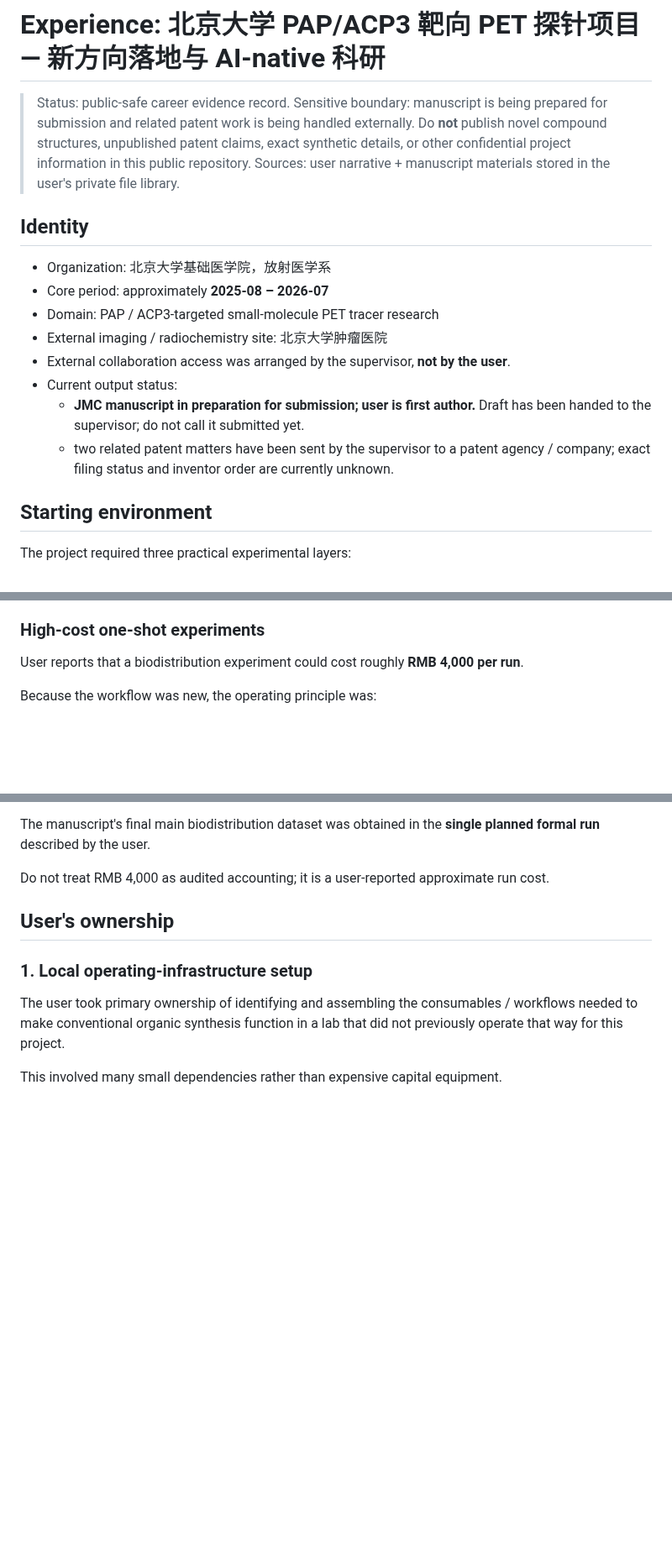
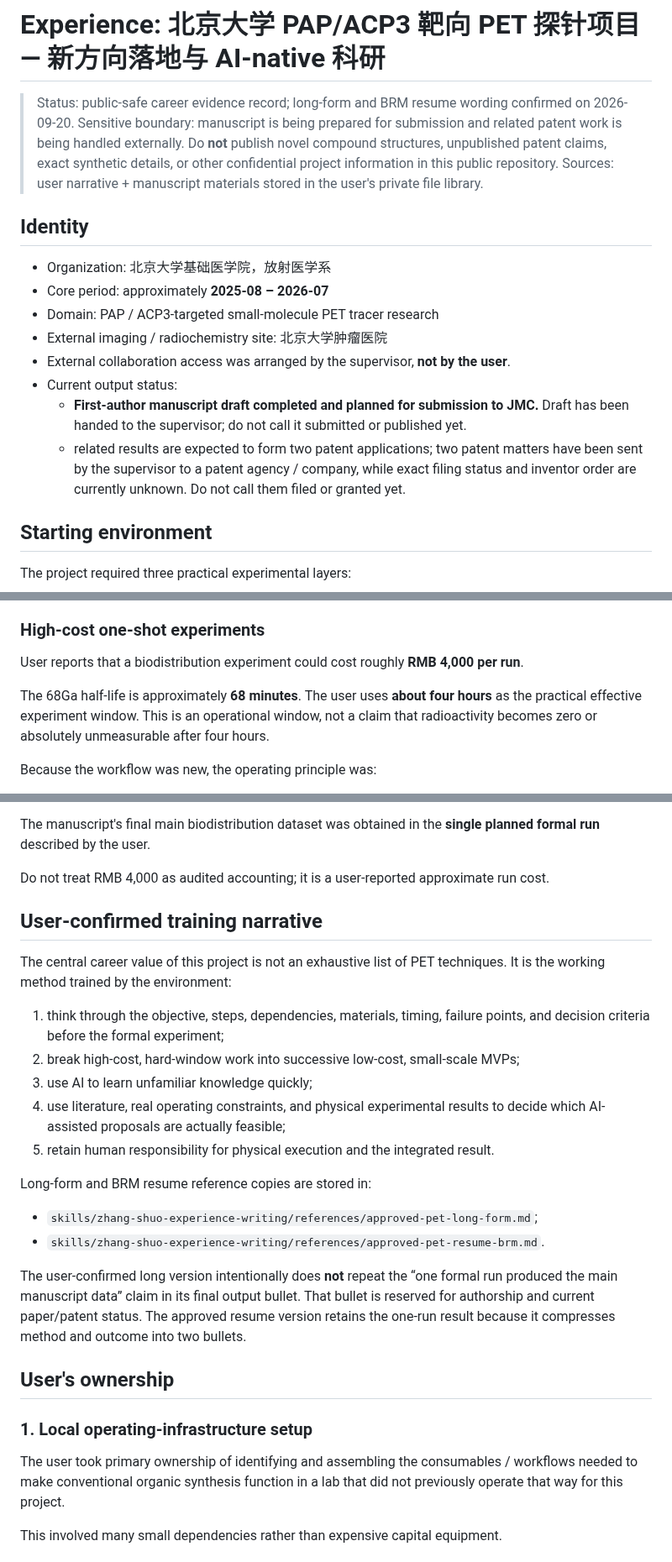
Before and after one commit to Zhangsfish/pre_training, a Markdown page: experience/pku-pap-pet-project.md, 3 parts joined by grey strips. Shown at 84% size. Drawn GitHub-style; blank space fills up the shorter version.

Commit message:
Clarify PET training method and evidence boundaries

```diff
--- a/experience/pku-pap-pet-project.md
+++ b/experience/pku-pap-pet-project.md
@@ -1,6 +1,6 @@
 # Experience: 北京大学 PAP/ACP3 靶向 PET 探针项目 — 新方向落地与 AI-native 科研
 
-> Status: public-safe career evidence record.
+> Status: public-safe career evidence record; long-form and BRM resume wording confirmed on 2026-09-20.
 > Sensitive boundary: manuscript is being prepared for submission and related patent work is being handled externally. Do **not** publish novel compound structures, unpublished patent claims, exact synthetic details, or other confidential project information in this public repository.
 > Sources: user narrative + manuscript materials stored in the user's private file library.
 
@@ -12,8 +12,8 @@
 - External imaging / radiochemistry site: 北京大学肿瘤医院
 - External collaboration access was arranged by the supervisor, **not by the user**.
 - Current output status:
-  - **JMC manuscript in preparation for submission; user is first author.** Draft has been handed to the supervisor; do not call it submitted yet.
-  - two related patent matters have been sent by the supervisor to a patent agency / company; exact filing status and inventor order are currently unknown.
+  - **First-author manuscript draft completed and planned for submission to JMC.** Draft has been handed to the supervisor; do not call it submitted or published yet.
+  - related results are expected to form two patent applications; two patent matters have been sent by the supervisor to a patent agency / company, while exact filing status and inventor order are currently unknown. Do not call them filed or granted yet.
 
 ## Starting environment
 
@@ -77,6 +77,8 @@ Some external sessions required roughly ~20 categories / SKUs of materials by us
 
 User reports that a biodistribution experiment could cost roughly **RMB 4,000 per run**.
 
+The 68Ga half-life is approximately **68 minutes**. The user uses **about four hours** as the practical effective experiment window. This is an operational window, not a claim that radioactivity becomes zero or absolutely unmeasurable after four hours.
+
 Because the workflow was new, the operating principle was:
 1. break the final experiment into cheaper subproblems;
 2. validate conditions repeatedly in small experiments;
@@ -88,6 +90,22 @@ The user describes this as similar to a rocket launch: much of the work happens
 The manuscript's final main biodistribution dataset was obtained in the **single planned formal run** described by the user.
 
 Do not treat RMB 4,000 as audited accounting; it is a user-reported approximate run cost.
+
+## User-confirmed training narrative
+
+The central career value of this project is not an exhaustive list of PET techniques. It is the working method trained by the environment:
+
+1. think through the objective, steps, dependencies, materials, timing, failure points, and decision criteria before the formal experiment;
+2. break high-cost, hard-window work into successive low-cost, small-scale MVPs;
+3. use AI to learn unfamiliar knowledge quickly;
+4. use literature, real operating constraints, and physical experimental results to decide which AI-assisted proposals are actually feasible;
+5. retain human responsibility for physical execution and the integrated result.
+
+Long-form and BRM resume reference copies are stored in:
+- `skills/zhang-shuo-experience-writing/references/approved-pet-long-form.md`;
+- `skills/zhang-shuo-experience-writing/references/approved-pet-resume-brm.md`.
+
+The user-confirmed long version intentionally does **not** repeat the “one formal run produced the main manuscript data” claim in its final output bullet. That bullet is reserved for authorship and current paper/patent status. The approved resume version retains the one-run result because it compresses method and outcome into two bullets.
 
 ## User's ownership
 
```
Also changed, not shown: other parts of experience/pku-pap-pet-project.md (+2 -2 lines).
